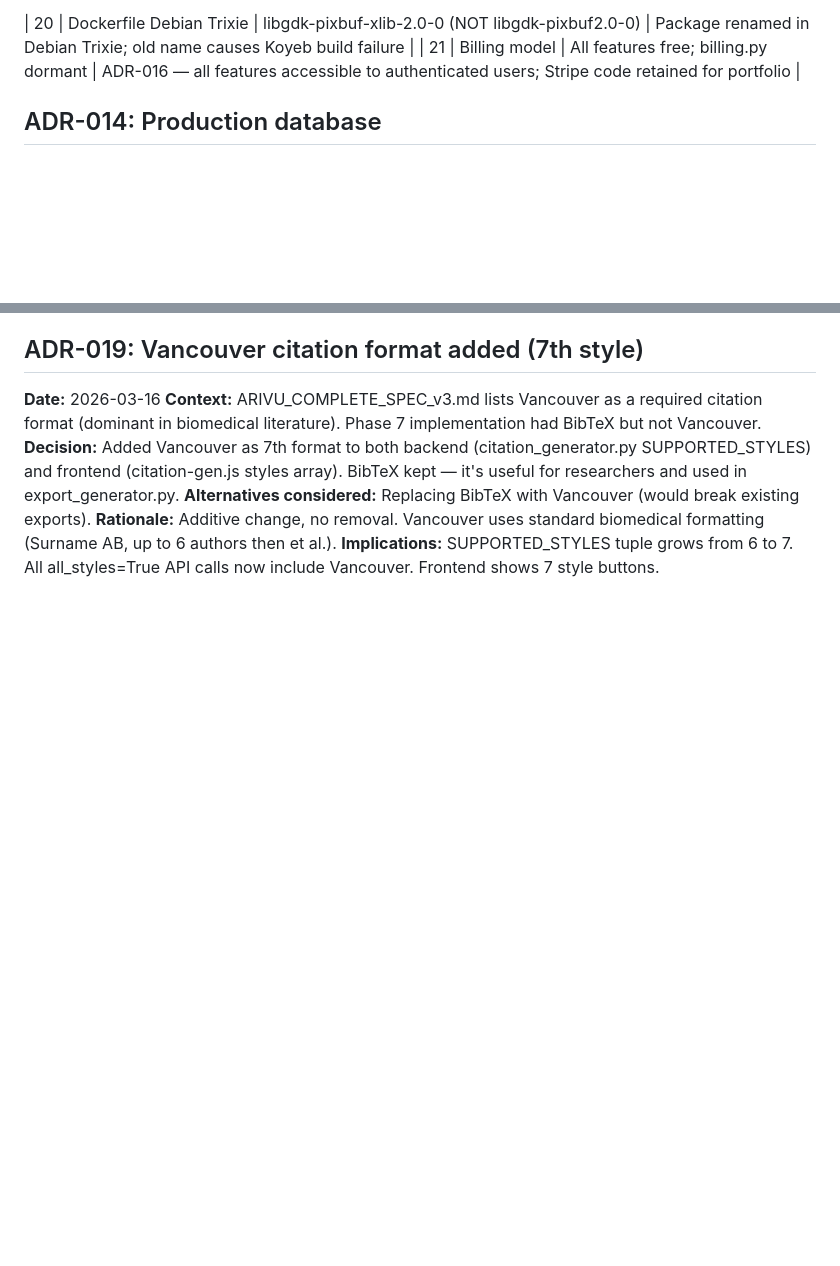
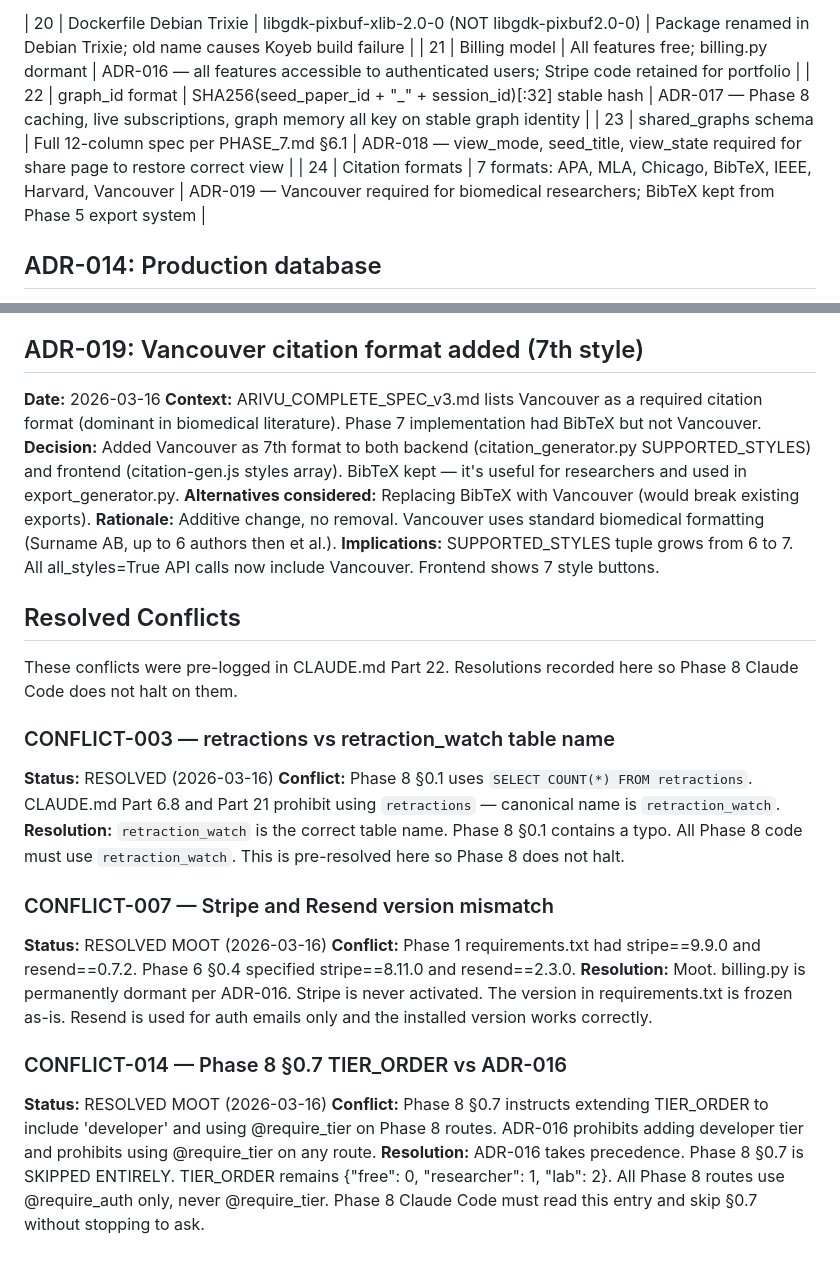
Before and after one commit to Dxv-404/Arivu, a Markdown page: DECISIONS.md, 2 parts joined by grey strips. GitHub-like rendering; blank space fills up the shorter version.

Commit message:
[context] pre-phase8 tracking finalized — neon migration done, conflicts pre-resolved

```diff
--- a/DECISIONS.md
+++ b/DECISIONS.md
@@ -30,6 +30,9 @@ If you are about to decide something not recorded here, add it first.
 
 | 20 | Dockerfile Debian Trixie | libgdk-pixbuf-xlib-2.0-0 (NOT libgdk-pixbuf2.0-0) | Package renamed in Debian Trixie; old name causes Koyeb build failure |
 | 21 | Billing model | All features free; billing.py dormant | ADR-016 — all features accessible to authenticated users; Stripe code retained for portfolio |
+| 22 | graph_id format | SHA256(seed_paper_id + "_" + session_id)[:32] stable hash | ADR-017 — Phase 8 caching, live subscriptions, graph memory all key on stable graph identity |
+| 23 | shared_graphs schema | Full 12-column spec per PHASE_7.md §6.1 | ADR-018 — view_mode, seed_title, view_state required for share page to restore correct view |
+| 24 | Citation formats | 7 formats: APA, MLA, Chicago, BibTeX, IEEE, Harvard, Vancouver | ADR-019 — Vancouver required for biomedical researchers; BibTeX kept from Phase 5 export system |
 
 ## ADR-014: Production database
 **Date:** 2026-03-15
@@ -136,3 +139,22 @@ If you are about to decide something not recorded here, add it first.
 **Alternatives considered:** Replacing BibTeX with Vancouver (would break existing exports).
 **Rationale:** Additive change, no removal. Vancouver uses standard biomedical formatting (Surname AB, up to 6 authors then et al.).
 **Implications:** SUPPORTED_STYLES tuple grows from 6 to 7. All all_styles=True API calls now include Vancouver. Frontend shows 7 style buttons.
+
+## Resolved Conflicts
+
+These conflicts were pre-logged in CLAUDE.md Part 22. Resolutions recorded here so Phase 8 Claude Code does not halt on them.
+
+### CONFLICT-003 — retractions vs retraction_watch table name
+**Status:** RESOLVED (2026-03-16)
+**Conflict:** Phase 8 §0.1 uses `SELECT COUNT(*) FROM retractions`. CLAUDE.md Part 6.8 and Part 21 prohibit using `retractions` — canonical name is `retraction_watch`.
+**Resolution:** `retraction_watch` is the correct table name. Phase 8 §0.1 contains a typo. All Phase 8 code must use `retraction_watch`. This is pre-resolved here so Phase 8 does not halt.
+
+### CONFLICT-007 — Stripe and Resend version mismatch
+**Status:** RESOLVED MOOT (2026-03-16)
+**Conflict:** Phase 1 requirements.txt had stripe==9.9.0 and resend==0.7.2. Phase 6 §0.4 specified stripe==8.11.0 and resend==2.3.0.
+**Resolution:** Moot. billing.py is permanently dormant per ADR-016. Stripe is never activated. The version in requirements.txt is frozen as-is. Resend is used for auth emails only and the installed version works correctly.
+
+### CONFLICT-014 — Phase 8 §0.7 TIER_ORDER vs ADR-016
+**Status:** RESOLVED MOOT (2026-03-16)
+**Conflict:** Phase 8 §0.7 instructs extending TIER_ORDER to include 'developer' and using @require_tier on Phase 8 routes. ADR-016 prohibits adding developer tier and prohibits using @require_tier on any route.
+**Resolution:** ADR-016 takes precedence. Phase 8 §0.7 is SKIPPED ENTIRELY. TIER_ORDER remains {"free": 0, "researcher": 1, "lab": 2}. All Phase 8 routes use @require_auth only, never @require_tier. Phase 8 Claude Code must read this entry and skip §0.7 without stopping to ask.
```
Also changed, not shown: CONTEXT.md (+8 -2 lines).
